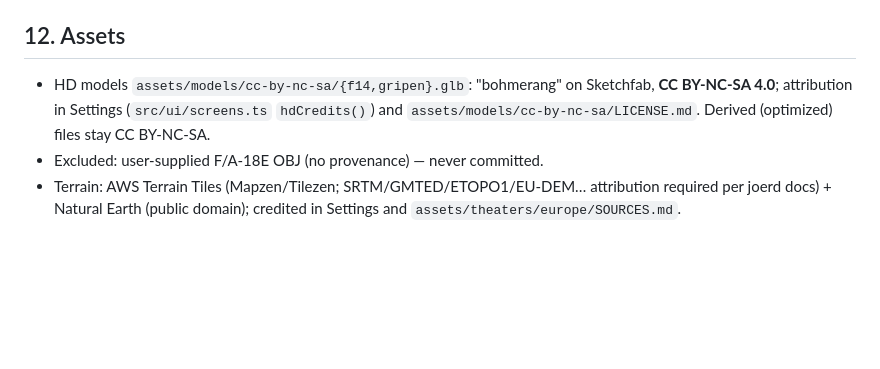
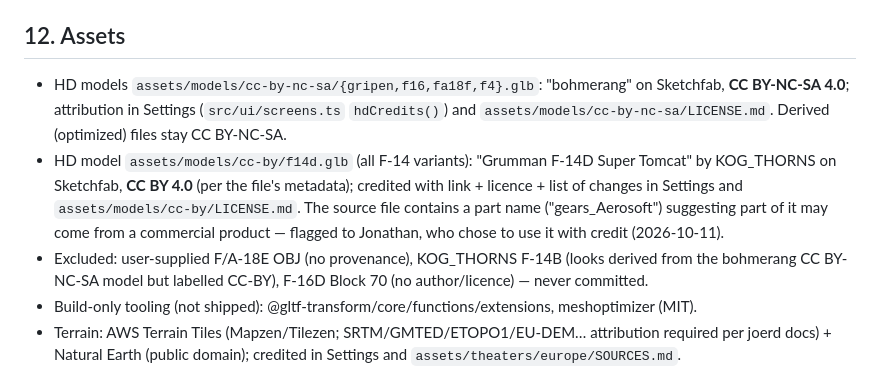
Before and after one commit to briefcasejona/CFS, a Markdown page: legal/app-inventory.md, the part around the change. GitHub-like rendering; blank space fills up the shorter version.

Commit message:
legal: F-14D model provenance as accepted risk (L13); asset inventory updated

```diff
--- a/legal/app-inventory.md
+++ b/legal/app-inventory.md
@@ -46,8 +46,10 @@ RESEARCH NOTES — NOT LEGAL ADVICE — REVIEW WITH A LICENSED LAWYER BEFORE REL
 - Desktop: Electron (MIT + Chromium notices added by electron-builder), `electron-updater` (MIT) — installed in CI only.
 
 ## 12. Assets
-- HD models `assets/models/cc-by-nc-sa/{f14,gripen}.glb`: "bohmerang" on Sketchfab, **CC BY-NC-SA 4.0**; attribution in Settings (`src/ui/screens.ts` `hdCredits()`) and `assets/models/cc-by-nc-sa/LICENSE.md`. Derived (optimized) files stay CC BY-NC-SA.
-- Excluded: user-supplied F/A-18E OBJ (no provenance) — never committed.
+- HD models `assets/models/cc-by-nc-sa/{gripen,f16,fa18f,f4}.glb`: "bohmerang" on Sketchfab, **CC BY-NC-SA 4.0**; attribution in Settings (`src/ui/screens.ts` `hdCredits()`) and `assets/models/cc-by-nc-sa/LICENSE.md`. Derived (optimized) files stay CC BY-NC-SA.
+- HD model `assets/models/cc-by/f14d.glb` (all F-14 variants): "Grumman F-14D Super Tomcat" by KOG_THORNS on Sketchfab, **CC BY 4.0** (per the file's metadata); credited with link + licence + list of changes in Settings and `assets/models/cc-by/LICENSE.md`. The source file contains a part name ("gears_Aerosoft") suggesting part of it may come from a commercial product — flagged to Jonathan, who chose to use it with credit (2026-10-11).
+- Excluded: user-supplied F/A-18E OBJ (no provenance), KOG_THORNS F-14B (looks derived from the bohmerang CC BY-NC-SA model but labelled CC-BY), F-16D Block 70 (no author/licence) — never committed.
+- Build-only tooling (not shipped): @gltf-transform/core/functions/extensions, meshoptimizer (MIT).
 - Terrain: AWS Terrain Tiles (Mapzen/Tilezen; SRTM/GMTED/ETOPO1/EU-DEM… attribution required per joerd docs) + Natural Earth (public domain); credited in Settings and `assets/theaters/europe/SOURCES.md`.
 - All other art (procedural aircraft, cockpit, HUD, icons, sounds) generated in code by the project.
 - Real military aircraft type names (F-16, F-14, Gripen, …), real air-force/nation names and roundel colours (`src/world/nations.ts`) — descriptive use.
```
Also changed, not shown: legal/LEGAL-STATUS.md (+1 -0 lines).
